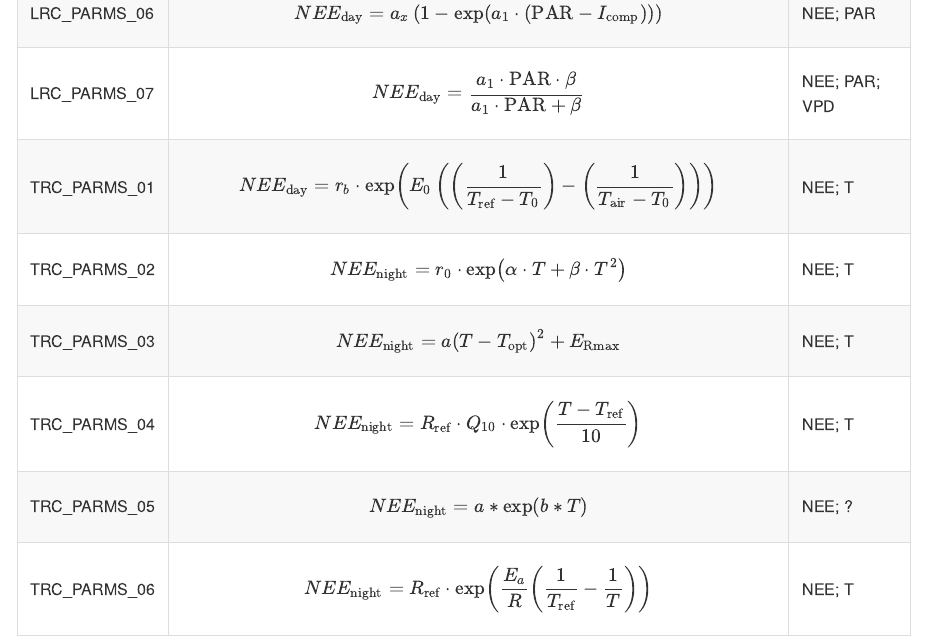
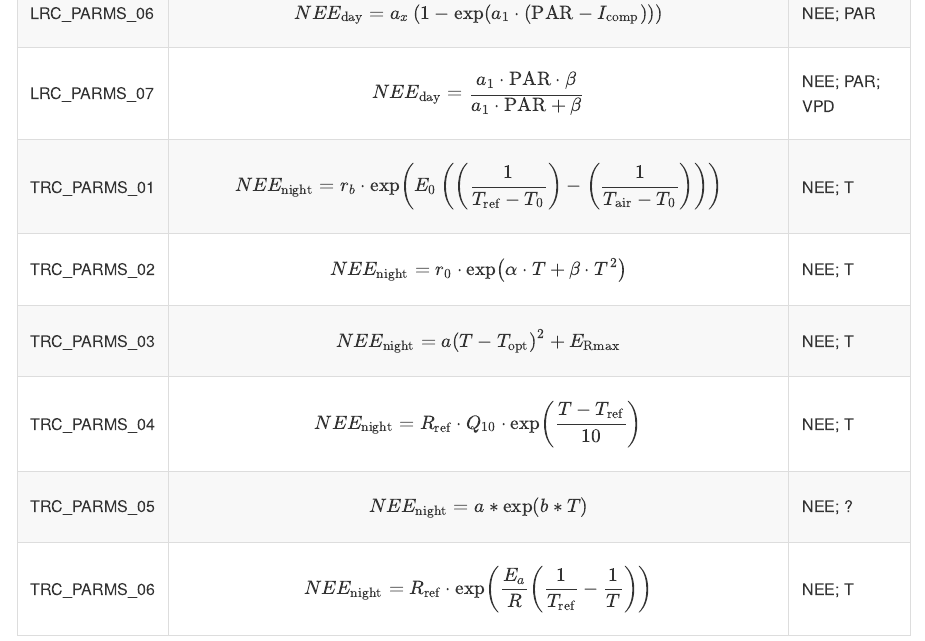
Before and after one commit to Malone-Disturbance-Ecology-Lab/CarbonExchangeParameters, an R Markdown document (README.Rmd): the page in a window 1100 px wide, from 850 px down. The pictures show the output file README.md that the author committed with the source, drawn offline in the style of GitHub.

Commit message:
fix: fixed typo in README

```diff
--- a/README.Rmd
+++ b/README.Rmd
@@ -33,7 +33,7 @@ Here are some common methods for partitioning carbon fluxes:
 |LRC_PARMS_05	  | $$NEE_{\text{day}} = -a_1 \cdot \exp(-B \cdot \text{PAR}) - Y \cdot \exp(Z \cdot \text{PAR}) $$| NEE; PAR|
 |LRC_PARMS_06	  | $$NEE_{\text{day}} = a_x \left( 1 - \exp \left( a_1 \cdot \left( \text{PAR} - I_{\text{comp}} \right) \right) \right) $$ | NEE; PAR|
 |LRC_PARMS_07	  | $$NEE_{\text{day}} = \frac{a_1 \cdot \text{PAR} \cdot \beta}{a_1 \cdot \text{PAR} + \beta} $$| NEE; PAR; VPD|
-|TRC_PARMS_01   | $$NEE_{\text{day}} = r_b \cdot \exp \left( E_0 \left( \left( \frac{1}{T_{\text{ref}} - T_0} \right) - \left( \frac{1}{T_{\text{air}} - T_0} \right) \right) \right)$$| NEE; T|
+|TRC_PARMS_01   | $$NEE_{\text{night}} = r_b \cdot \exp \left( E_0 \left( \left( \frac{1}{T_{\text{ref}} - T_0} \right) - \left( \frac{1}{T_{\text{air}} - T_0} \right) \right) \right)$$| NEE; T|
 |TRC_PARMS_02   | $$NEE_{\text{night}} = r_0 \cdot \exp \left( \alpha \cdot T + \beta \cdot T^2 \right) $$|NEE; T |
 |TRC_PARMS_03   | $$NEE_{\text{night}} = a \left( T - T_{\text{opt}} \right)^2 + E_{\text{Rmax}} $$|NEE; T|
 |TRC_PARMS_04   | $$NEE_{\text{night}} = R_{\text{ref}} \cdot Q_{10} \cdot \exp \left( \frac{T - T_{\text{ref}}}{10} \right) $$| NEE; T|
```
Also changed, not shown: README.md.
